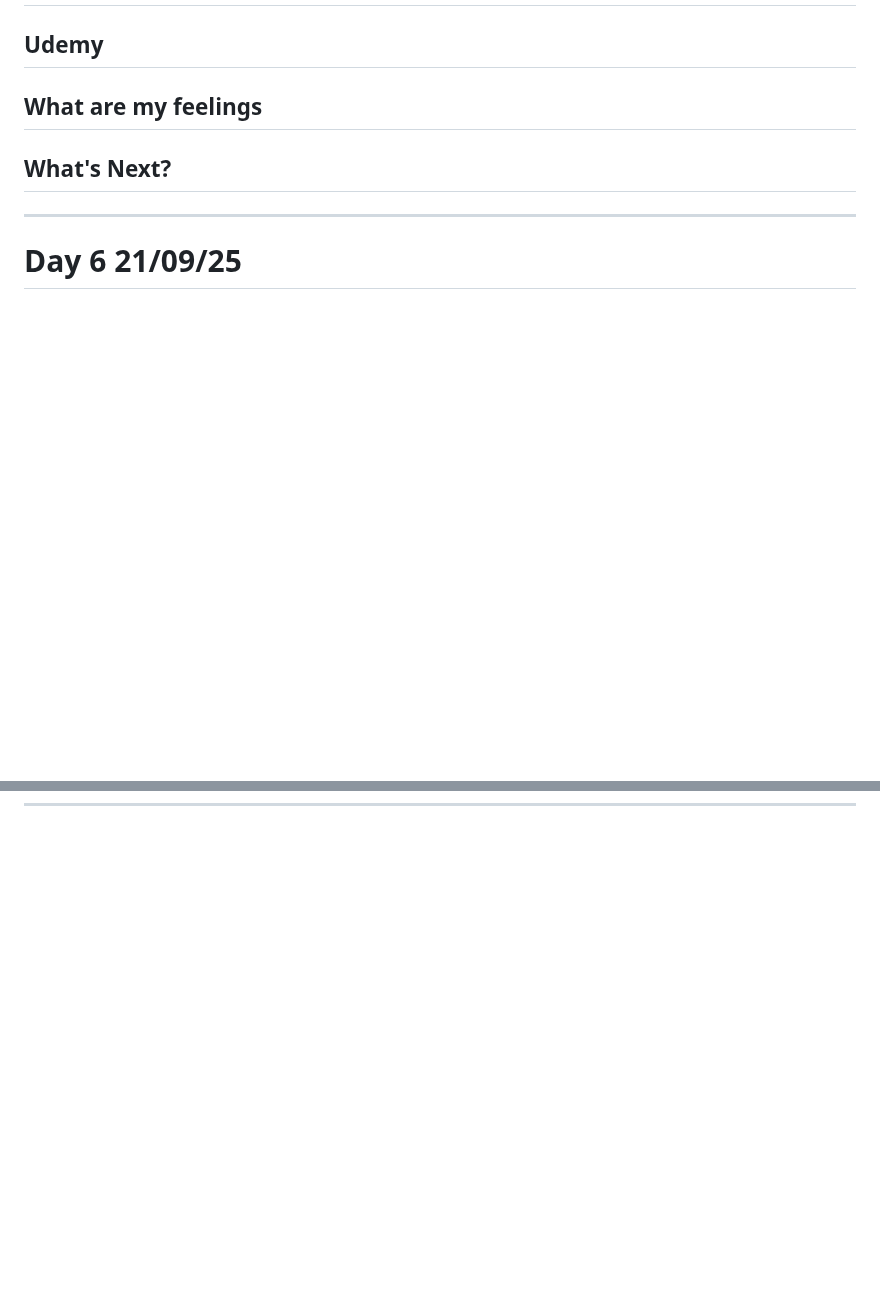
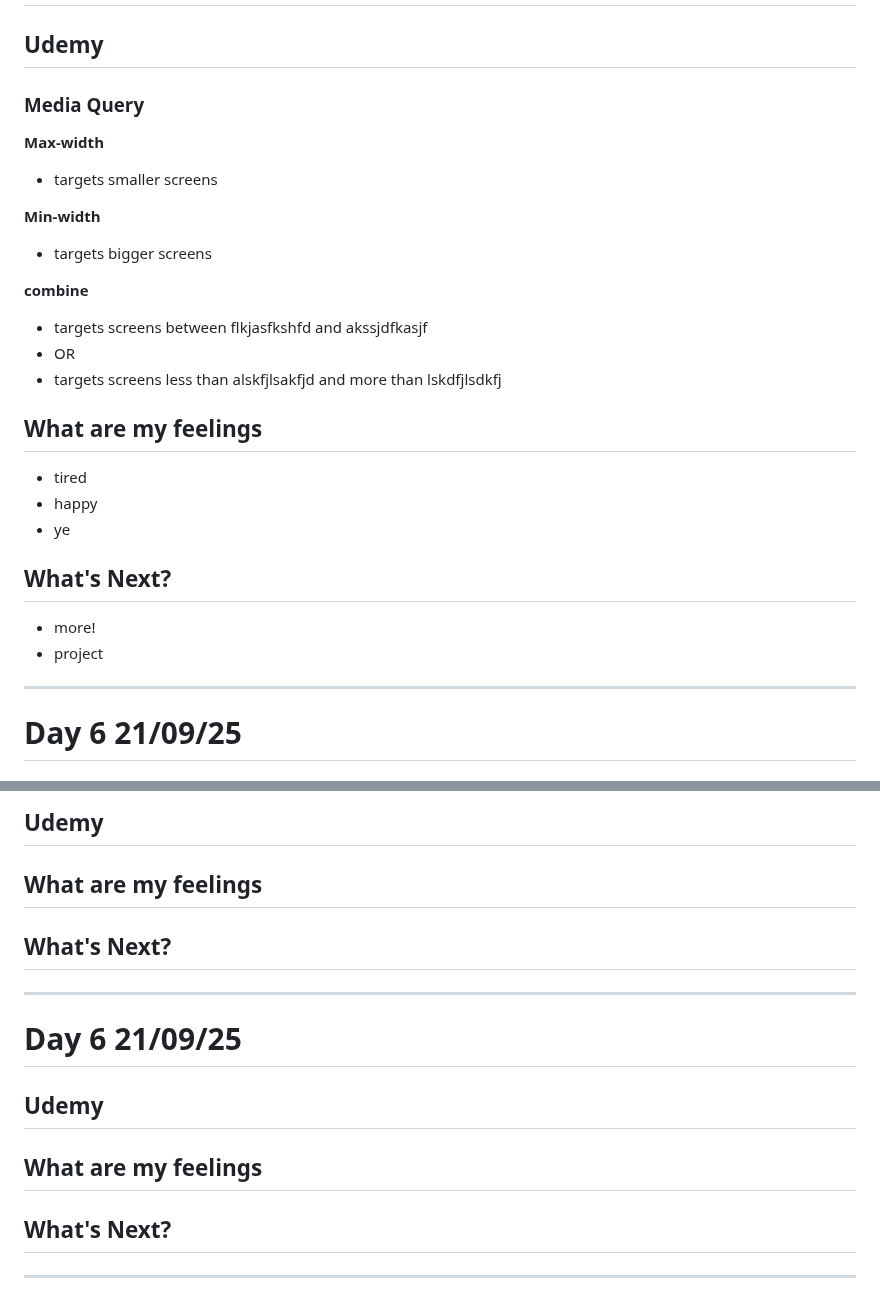
Before and after one commit to RinaHsiu/web_development_with_R-J, a Markdown page: README.md, 2 parts joined by grey strips. Rendered like a GitHub page; blank space fills up the shorter version.

Commit message:
Update README.md Day 24 Media Query

```diff
--- a/README.md
+++ b/README.md
@@ -771,9 +771,26 @@ section 9-11 is dedicated to learning these.
 
 ## Udemy
 
+### Media Query
+**Max-width**
+- targets smaller screens
+
+**Min-width**
+- targets bigger screens
+
+**combine**
+- targets screens between flkjasfkshfd and akssjdfkasjf
+- OR
+- targets screens less than alskfjlsakfjd and more than lskdfjlsdkfj
+
 ## What are my feelings
+- tired
+- happy
+- ye
 
 ## What's Next?
+- more!
+- project
 
 ---
 
@@ -815,0 +892,16 @@ section 9-11 is dedicated to learning these.
+## Udemy
+
+## What are my feelings
+
+## What's Next?
+---
+
+# Day 6 21/09/25
+
+## Udemy
+
+## What are my feelings
+
+## What's Next?
+
+---
```
Also changed, not shown: other parts of README.md (+60 -1 lines).
